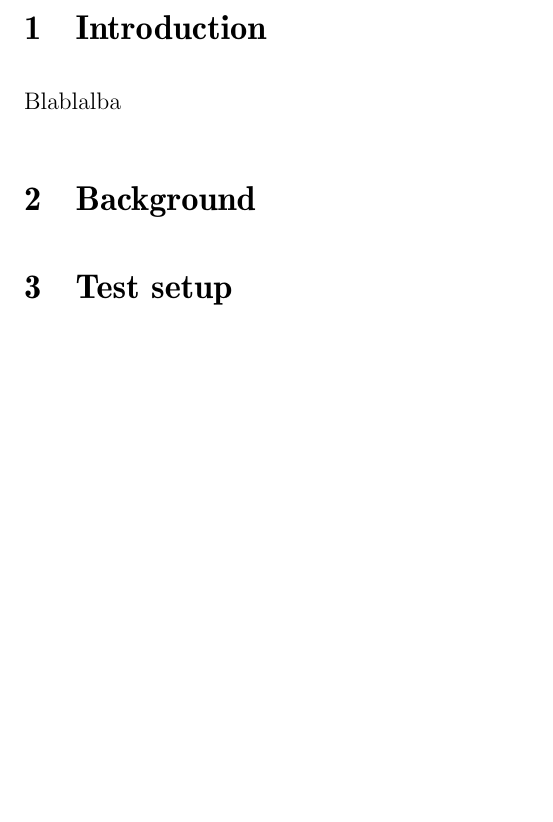
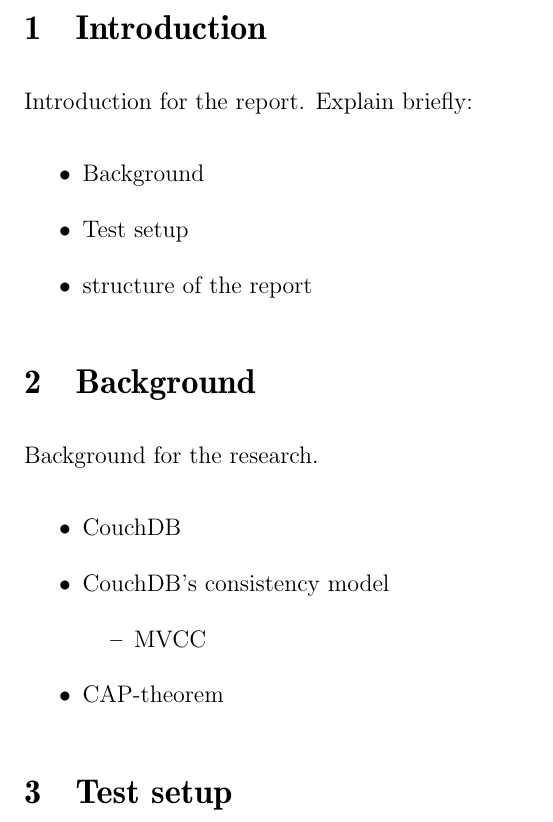
Before and after one commit to OsQu/couchdb-test, a LaTeX document (report/main.tex, which reads report/sections/background.tex, report/sections/experiments.tex, report/sections/introduction.tex): part of page 3 of 3 before the commit and part of page 3 of 4 after it, cut so that both start at the same text, the shorter picture padded with empty space. Compiled offline with pdfLaTeX.

Commit message:
Bullet point thoughts about report

```diff
--- a/report/sections/background.tex
+++ b/report/sections/background.tex
@@ -1 +1,12 @@
 \section{Background}
+
+Background for the research.
+
+\begin{itemize}
+  \item CouchDB
+  \item CouchDB's consistency model
+  \begin{itemize}
+    \item MVCC
+  \end{itemize}
+  \item CAP-theorem
+\end{itemize}
--- a/report/sections/experiments.tex
+++ b/report/sections/experiments.tex
@@ -1,0 +11,2 @@
+  \item Load balancing (?)
+\end{itemize}
--- a/report/sections/introduction.tex
+++ b/report/sections/introduction.tex
@@ -1,3 +1,9 @@
 \section{Introduction}
 
-Blablalba
+Introduction for the report. Explain briefly:
+
+\begin{itemize}
+  \item Background
+  \item Test setup
+  \item structure of the report
+\end{itemize}
```
Also changed, not shown: report/sections/conclusion.tex (+8 -0 lines), report/sections/test_setup.tex (+11 -0 lines), report/sections/experiments.tex (9 more changed lines).
